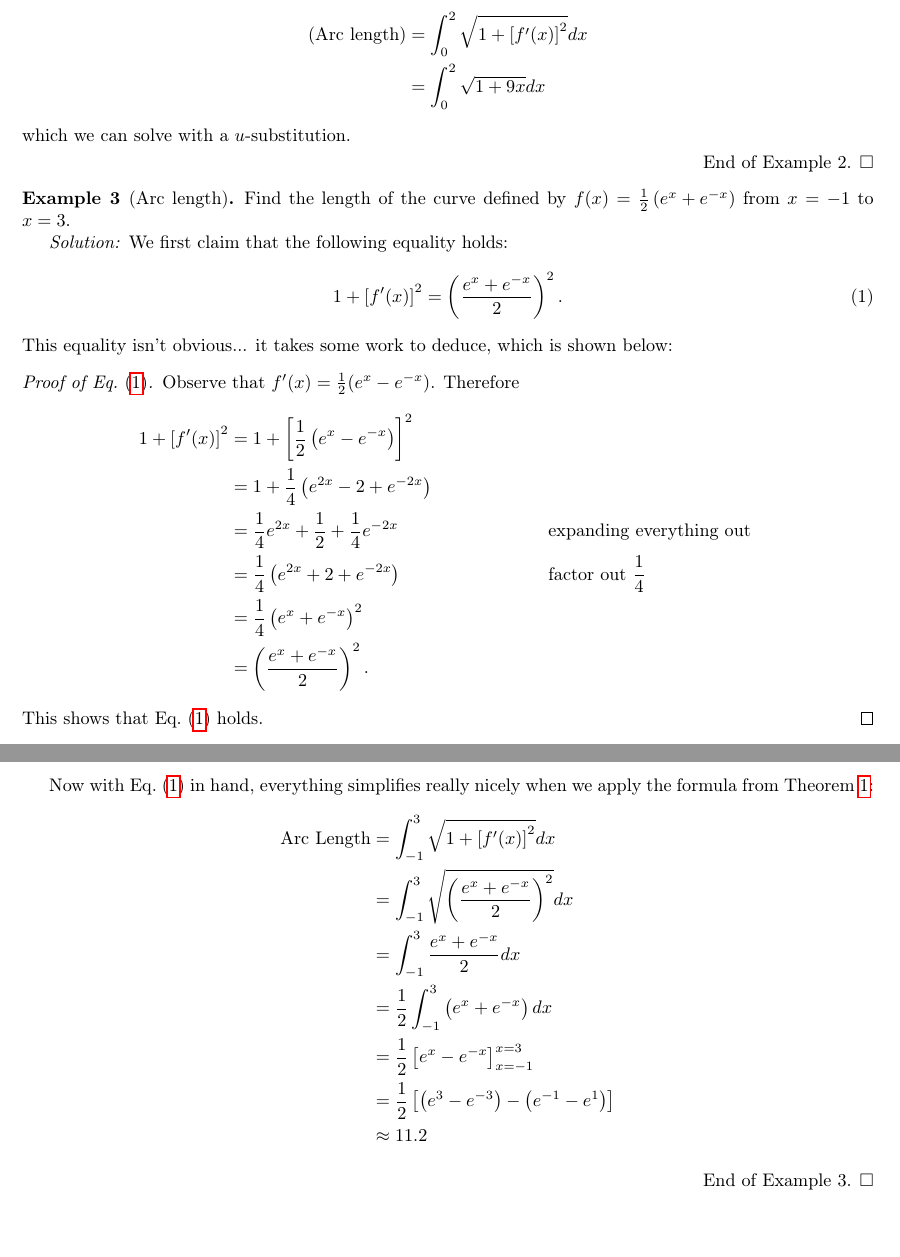
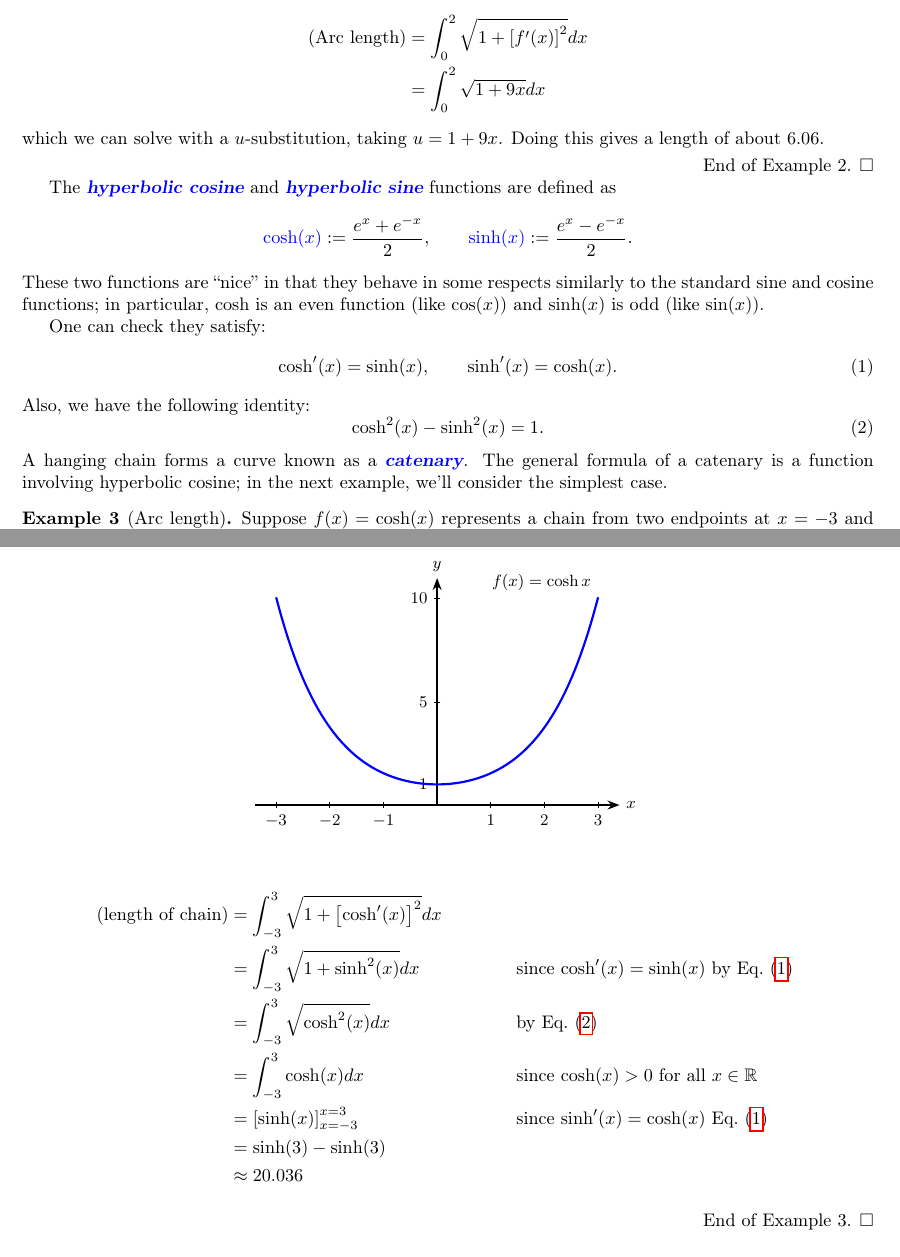
Before and after one commit to max-hill/math-243-F26, a LaTeX document (lectures/lecture-notes-243.tex): two parts of pages 4 and 5 of 5, joined at a grey line, cut so that both start at the same text. Compiled offline with pdfLaTeX.

Commit message:
added lecture 1

```diff
--- a/lectures/lecture-notes-243.tex
+++ b/lectures/lecture-notes-243.tex
@@ -49,7 +49,14 @@
 \newcommand{\pnote}[1]{\textcolor{Purple}{[#1]}}    % Purple note
 \newcommand{\bnote}[1]{\textcolor{Blue}{#1}}        % Blue text
 \newcommand{\Max}[1]{\pnote{#1}}                    % Alias for purple note
-\newcommand{\demph}[1]{\textcolor{RoyalBlue}{\textbf{\slshape #1}}} % Slanted RoyalBlue text
+\DeclareRobustCommand{\demph}[1]{% definitions
+  \ifmmode
+  {\color{Blue}#1}%
+  \else
+  {\color{Blue}\bfseries\slshape #1}%
+  \fi
+}
+% \newcommand{\demph}[1]{\textcolor{RoyalBlue}{\textbf{\slshape #1}}} % Slanted RoyalBlue text
 \def\red{\color{Red}} \def\blue{\color{Blue}}
 \def\gray{\color{gray}} \def\purple{\color{Purple}}
 
@@ -407,46 +457,111 @@ This example motivates the following theorem.
     &= \int_{0}^{2} \sqrt{1+\left[ f'(x) \right]^{2} }dx\\
     &= \int_{0}^{2} \sqrt{1+9x }dx
   \end{align*}
-  which we can solve with a $u$-substitution.
+  which we can solve with a $u$-substitution, taking $u=1+9x$. Doing this
+  gives a length of about $6.06$.
+\end{example}
 
-\end{example}
+
+
+The \demph{hyperbolic cosine} and \demph{hyperbolic sine} functions are defined as
+\begin{equation*}
+  \demph{\cosh(x)} := \frac{e^{x}+e^{-x}}{2},  \qquad \demph{\sinh(x)} :=  \frac{e^{x}-e^{-x}}{2}.
+\end{equation*}
+These two functions are ``nice'' in that they behave in some respects
+similarly to the standard sine and cosine functions; in particular, $\cosh$ is
+an even function  (like $\cos(x)$) and $\sinh(x)$ is odd (like $\sin(x)$).
+
+One can check they satisfy:
+\begin{equation}\label{eq:hyperbolic derivatives}
+  \cosh'(x) = \sinh(x), \qquad \sinh'(x)=\cosh(x).
+\end{equation}
+Also, we have the following identity:
+\begin{equation}\label{eq:hyperbolic-square-identity}
+  \cosh^{2}(x)- \sinh^{2}(x) =1.
+\end{equation}
+A hanging chain forms a curve known as a \demph{catenary}. The general
+formula of a catenary is a function involving hyperbolic cosine; in the next
+example, we'll consider the simplest case.
+
+
 \begin{example}[Arc length]
   \label{ex:arc-length-sinh}
 
-  Find the length of the curve defined by $f(x) = \frac{1}{2} \left( e^{x}+e^{-x} \right)$
-  from $x=-1$ to $x=3$.
 
-  \textit{Solution:} We first claim that the following equality holds:
-  \begin{equation}\label{eq:1}
-    1+\left[ f'(x) \right]^{2}  = \left( \frac{e^{x}+e^{-x}}{2} \right)^{2}.
-  \end{equation}
-  This equality isn't obvious... it takes some work to deduce, which is shown below:
-  \begin{proof}[Proof of \cref{eq:1}]
-    Observe that $f'(x) = \frac{1}{2}(e^{x}-e^{-x})$. Therefore
-    \begin{align*}
-      1+\left[ f'(x) \right]^{2}
-      &= 1 + \left[ \frac{1}{2}\left( e^{x}-e^{-x} \right)  \right]^{2}\\
-      &= 1 + \frac{1}{4}\left( e^{2x} - 2 + e^{-2x} \right)\\
-      &= \frac{1}{4} e^{2x} + \frac{1}{2} + \frac{1}{4}e^{-2x}  &&\text{expanding everything out } \\
-      &= \frac{1}{4} \left( e^{2x}+2+e^{-2x} \right) &&\text{factor out $\frac{1}{4}$ }\\
-      &= \frac{1}{4}\left( e^{x}+e^{-x} \right)^{2}\\
-      &= \left( \frac{e^{x}+e^{-x}}{2} \right)^{2}.
-    \end{align*}
-    This shows that \cref{eq:1} holds.
-  \end{proof}
+  % which has general equation
+  % \begin{equation*}
+  %   y = a\cosh \left( \frac{x-h}{a} \right)+k,
+  % \end{equation*}
+  % where $a>0$, $h$ and $k$ are physical parameters.
 
-  Now with \cref{eq:1} in hand, everything simplifies really nicely when we apply the formula from
-  \cref{thm:arc-length-formula}:
+  Suppose $f(x)=\cosh(x)$ represents a chain from two endpoints at $x=-3$ and
+  $x=3$. Find the length of the chain.
+
+  \begin{center}
+    \begin{tikzpicture}[scale=.8, x=1.3cm, y=0.5cm, >=Stealth, axis/.style={->, thick},
+      curve/.style={blue, very thick}, every node/.style={font=\small}]
+      % Axes
+      \draw[axis] (-3.4,0) -- (3.4,0) node[right] {$x$};
+      \draw[axis] (0,0) -- (0,11) node[above] {$y$};
+      % x-axis ticks
+      \foreach \x in {-3,-2,-1,1,2,3} \draw (\x,0.15) -- (\x,-0.15) node[below] {$\x$};
+      % y-axis ticks
+      \foreach \y in {1,5,10} \draw (0.06,\y) -- (-0.06,\y) node[left] {$\y$};
+      % Graph of f(x) = cosh(x)
+      \draw[curve, domain=-3:3, samples=150, smooth]
+      plot (\x,{(exp(\x)+exp(-1*(\x)))/2}) node[above left, black] {$f(x)=\cosh x$};
+    \end{tikzpicture}
+
+
+  \end{center}
+
   \begin{align*}
-    \text{Arc Length}
-    &= \int_{-1}^{3} \sqrt{1+\left[ f'(x) \right]^{2} }dx\\
-    &= \int_{-1}^{3} \sqrt{\left( \frac{e^{x}+e^{-x}}{2} \right)^{2}  }dx\\
-    &= \int_{-1}^{3} \frac{e^{x}+e^{-x}}{2}dx\\
-    &= \frac{1}{2}\int_{-1}^{3} \left( e^{x}+e^{-x} \right) dx\\
-    &= \frac{1}{2} \left[e^{x}-e^{-x} \right]_{x=-1}^{x=3}\\
-    &= \frac{1}{2} \left[ \left( e^{3} - e^{-3} \right)  - \left( e^{-1}-e^{1} \right)  \right]\\
-    &\approx 11.2
-  \end{align*}
+    (\text{length of chain})
+    &= \int_{-3}^{3}\sqrt{1+ \left[\cosh'(x) \right]^{2} }dx\\
+    &= \int_{-3}^{3}\sqrt{1+ \sinh^{2}(x) }dx &&\text{since $\cosh'(x)=\sinh(x)$ by \cref{eq:hyperbolic derivatives} }\\
+    &= \int_{-3}^{3}\sqrt{\cosh^{2}(x) }dx &&\text{by \cref{eq:hyperbolic-square-identity} }\\
+    &= \int_{-3}^{3}\cosh(x) dx &&\text{since $\cosh(x)>0$ for all $x\in \R$}\\
+    &= \left[ \sinh(x) \right]_{x=-3}^{x=3}  &&\text{since $\sinh'(x)=\cosh(x)$ \cref{eq:hyperbolic derivatives}}\\
+    &= \sinh(3) - \sinh(3)\\
+    &\approx 20.036
+\end{align*}
+
+
+
+%   Find the length of the curve defined by $f(x) = \cosh(x) =\frac{1}{2} \left( e^{x}+e^{-x} \right)$
+%   from $x=-1$ to $x=3$.
+
+%   \textit{Solution:} We first claim that the following equality holds:
+%   \begin{equation}\label{eq:1}
+%     1+\left[ f'(x) \right]^{2}  = \left( \frac{e^{x}+e^{-x}}{2} \right)^{2}.
+%   \end{equation}
+%   This equality isn't obvious... it takes some work to deduce, which is shown below:
+%   \begin{proof}[Proof of \cref{eq:1}]
+%     Observe that $f'(x) = \frac{1}{2}(e^{x}-e^{-x})$. Therefore
+%     \begin{align*}
+%       1+\left[ f'(x) \right]^{2}
+%       &= 1 + \left[ \frac{1}{2}\left( e^{x}-e^{-x} \right)  \right]^{2}\\
+%       &= 1 + \frac{1}{4}\left( e^{2x} - 2 + e^{-2x} \right)\\
+%       &= \frac{1}{4} e^{2x} + \frac{1}{2} + \frac{1}{4}e^{-2x}  &&\text{expanding everything out } \\
+%       &= \frac{1}{4} \left( e^{2x}+2+e^{-2x} \right) &&\text{factor out $\frac{1}{4}$ }\\
+%       &= \frac{1}{4}\left( e^{x}+e^{-x} \right)^{2}\\
+%       &= \left( \frac{e^{x}+e^{-x}}{2} \right)^{2}.
+%     \end{align*}
+%     This shows that \cref{eq:1} holds.
+%   \end{proof}
+
+%   Now with \cref{eq:1} in hand, everything simplifies really nicely when we apply the formula from
+%   \cref{thm:arc-length-formula}:
+%   \begin{align*}
+%     \text{Arc Length}
+%     &= \int_{-1}^{3} \sqrt{1+\left[ f'(x) \right]^{2} }dx\\
+%     &= \int_{-1}^{3} \sqrt{\left( \frac{e^{x}+e^{-x}}{2} \right)^{2}  }dx\\
+%     &= \int_{-1}^{3} \frac{e^{x}+e^{-x}}{2}dx\\
+%     &= \frac{1}{2}\int_{-1}^{3} \left( e^{x}+e^{-x} \right) dx\\
+%     &= \frac{1}{2} \left[e^{x}-e^{-x} \right]_{x=-1}^{x=3}\\
+%     &= \frac{1}{2} \left[ \left( e^{3} - e^{-3} \right)  - \left( e^{-1}-e^{1} \right)  \right]\\
+%     &\approx 11.2
+%   \end{align*}
 \end{example}
 
 \Fl{Tips}
```
Also changed, not shown: lectures/lecture-notes-243.pdf, lectures/lecture-notes-243.tex (46 more changed lines).
